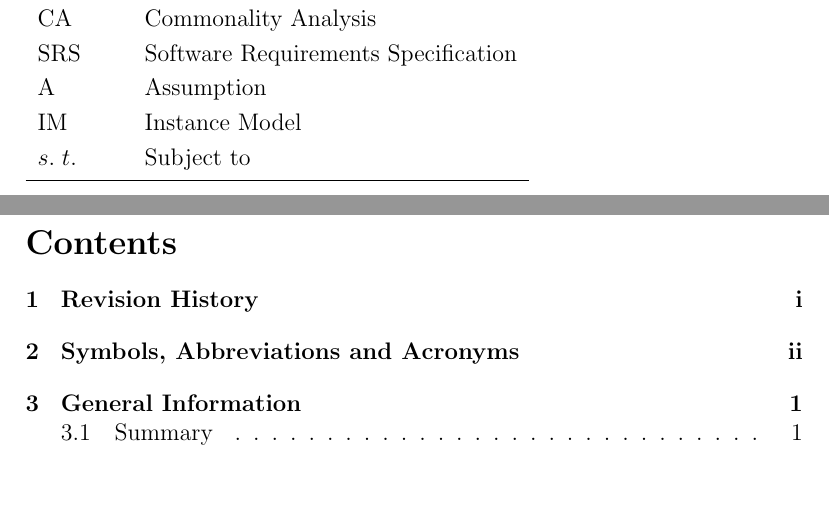
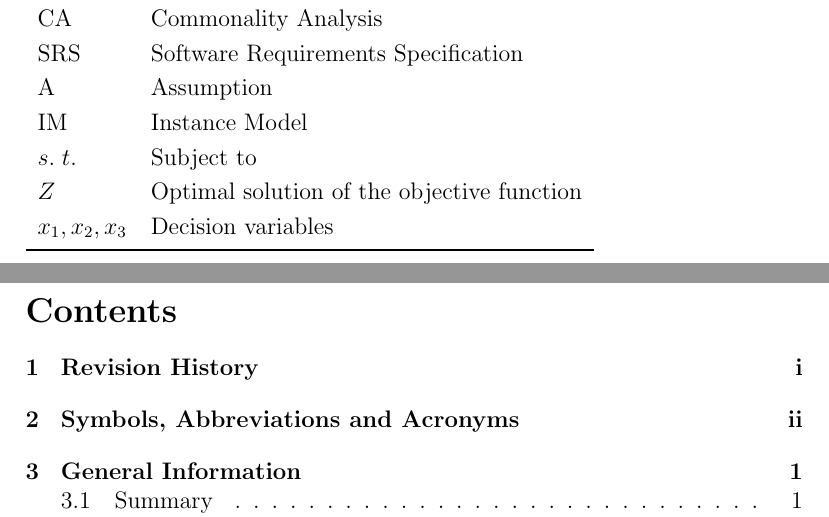
Before and after one commit to hananezlitni/HZ-CAS741-Project, a LaTeX document (docs/VnVPlan/SystVnVPlan/SystVnVPlan.tex): two parts of pages 3 and 4 of 16, joined at a grey line, cut so that both start at the same text, the shorter picture padded with empty space. Compiled offline with pdfLaTeX.

Commit message:
closing #11

```diff
--- a/docs/VnVPlan/SystVnVPlan/SystVnVPlan.tex
+++ b/docs/VnVPlan/SystVnVPlan/SystVnVPlan.tex
@@ -55,6 +55,8 @@ October 22, 2018 & 1.0 & First Draft\\
   A & Assumption\\
   IM & Instance Model\\
   $s.\;t.$ & Subject to\\
+  $Z$ & Optimal solution of the objective function\\
+  $x_1, x_2, x_3$ & Decision variables\\
   \bottomrule
 \end{tabular}\\
 
```
Also changed, not shown: docs/VnVPlan/SystVnVPlan/SystVnVPlan.pdf.
